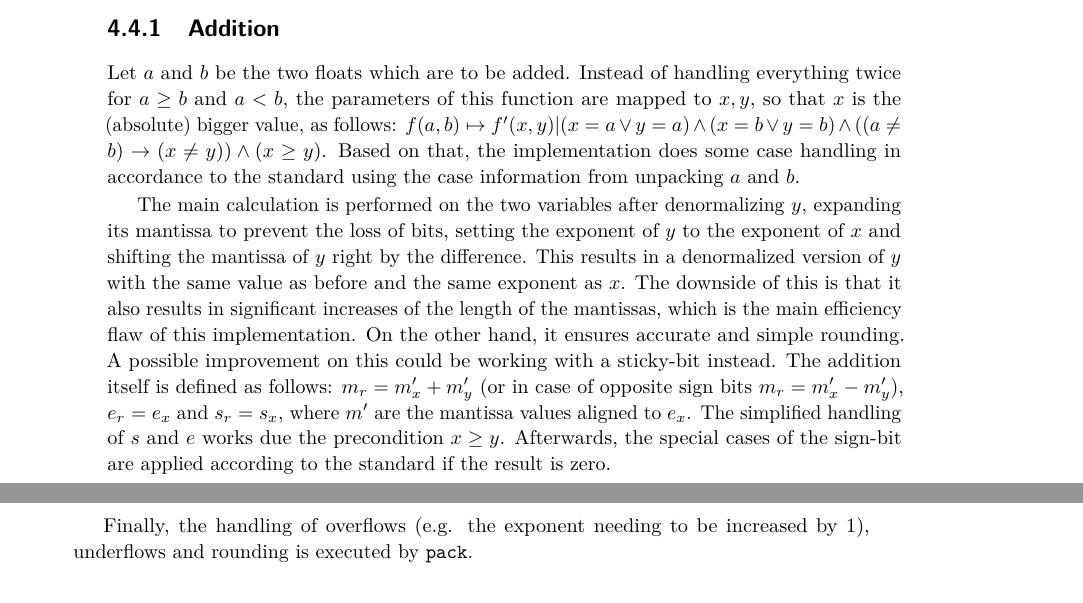
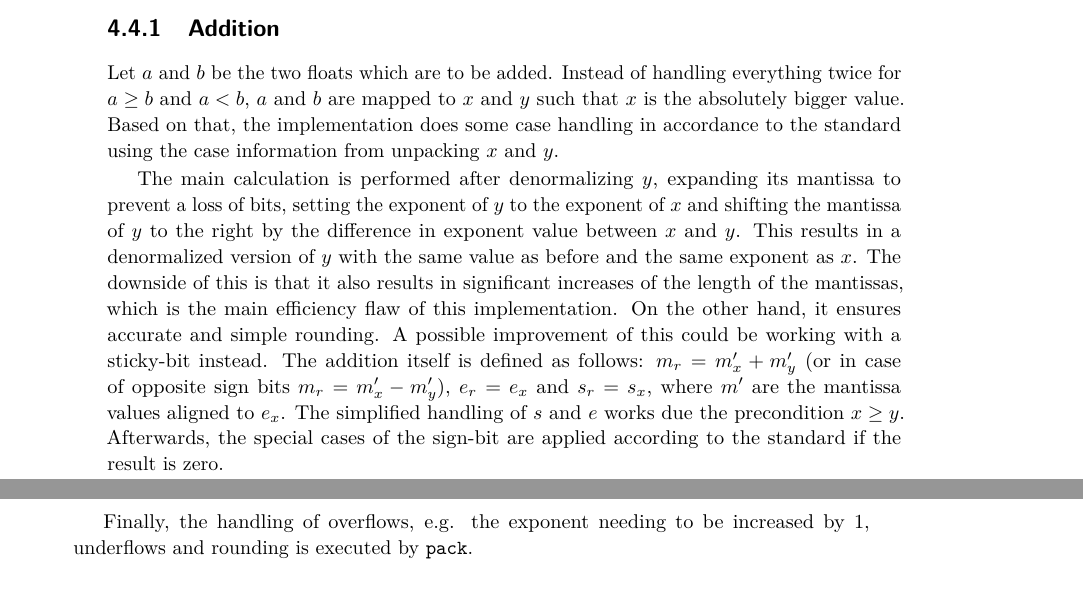
Before and after one commit to mhuisi/float-smt, a LaTeX paper (doc/doc.tex): two parts of pages 8 and 9 of 17, joined at a grey line, cut so that both start at the same text. Compiled offline with pdfLaTeX.

Commit message:
last changes

```diff
--- a/doc/doc.tex
+++ b/doc/doc.tex
@@ -241,12 +241,12 @@ Then, we can unpack and pack to finish the conversion. Regrettably, there is one
 Here we will explain the more interesting operations in detail. The following descriptions are notably informal and intended to be read together with the source code. First, each operation enforces that the bit widths of all parameters are equal. Aside from the operations described individually below, floatsmt also provides \verb|abs|, \verb|neg|, \verb|min_float| and \verb|max_float| operations. The implementation of these is straight-forward as specified in the standard, with the small exception that the IEEE 754 standard does not specify the result of $\min(-0, +0)$, $\max(+0, -0)$, etc. This results in a small disparity between Z3 floats and floatsmt floats: Z3 does not reduce terms of the above form, while we assume $-0 < +0$ for the purpose of $\min$ and $\max$. Z3's \verb|roundToIntegral| is notably missing from the operations implemented by floatsmt for lack of time. A working implementation of \verb|roundToIntegral| could be extracted from the implementation of integer division in \cref{rem}.
 
 \subsubsection{Addition}
-Let $a$ and $b$ be the two floats which are to be added. Instead of handling everything twice for $a\geq b$ and $a<b$, the parameters of this function are mapped to $x, y$, so that $x$ is the (absolute) bigger value, as follows: $f(a, b) \mapsto f'(x, y) | (x = a \vee y = a) \wedge (x = b \vee y = b) \wedge ((a \neq b) \rightarrow (x \neq y)) \wedge (x \geq y)$. Based on that, the implementation does some case handling in accordance to the standard using the case information from unpacking $a$ and $b$.
+Let $a$ and $b$ be the two floats which are to be added. Instead of handling everything twice for $a\geq b$ and $a<b$, $a$ and $b$ are mapped to $x$ and $y$ such that $x$ is the absolutely bigger value. Based on that, the implementation does some case handling in accordance to the standard using the case information from unpacking $x$ and $y$.
 
-The main calculation is performed on the two variables after denormalizing $y$, expanding its mantissa to prevent the loss of bits, setting the exponent of $y$ to the exponent of $x$ and shifting the mantissa of $y$ right by the difference. This results in a denormalized version of $y$ with the same value as before and the same exponent as $x$. The downside of this is that it also results in significant increases of the length of the mantissas, which is the main efficiency flaw of this implementation. On the other hand, it ensures accurate and simple rounding. A possible improvement on this could be working with a sticky-bit instead. The addition itself is defined as follows: $m_r = m'_x + m'_y$ (or in case of opposite sign bits $m_r = m'_x - m'_y$), $e_r = e_x$ and $s_r = s_x$, where $m'$ are the mantissa values aligned to $e_x$. The simplified handling of $s$ and $e$ works due the
+The main calculation is performed after denormalizing $y$, expanding its mantissa to prevent a loss of bits, setting the exponent of $y$ to the exponent of $x$ and shifting the mantissa of $y$ to the right by the difference in exponent value between $x$ and $y$. This results in a denormalized version of $y$ with the same value as before and the same exponent as $x$. The downside of this is that it also results in significant increases of the length of the mantissas, which is the main efficiency flaw of this implementation. On the other hand, it ensures accurate and simple rounding. A possible improvement of this could be working with a sticky-bit instead. The addition itself is defined as follows: $m_r = m'_x + m'_y$ (or in case of opposite sign bits $m_r = m'_x - m'_y$), $e_r = e_x$ and $s_r = s_x$, where $m'$ are the mantissa values aligned to $e_x$. The simplified handling of $s$ and $e$ works due the
 precondition $x \geq y$. Afterwards, the special cases of the sign-bit are applied according to the standard if the result is zero.
 
-Finally, the handling of overflows (e.g. the exponent needing to be increased by 1), underflows and rounding is executed by \verb|pack|.
+Finally, the handling of overflows, e.g. the exponent needing to be increased by 1, underflows and rounding is executed by \verb|pack|.
 
 \subsubsection{Subtraction}
 \verb|sub(a, b)| is defined as \verb|add(a, neg(b))|.
```
